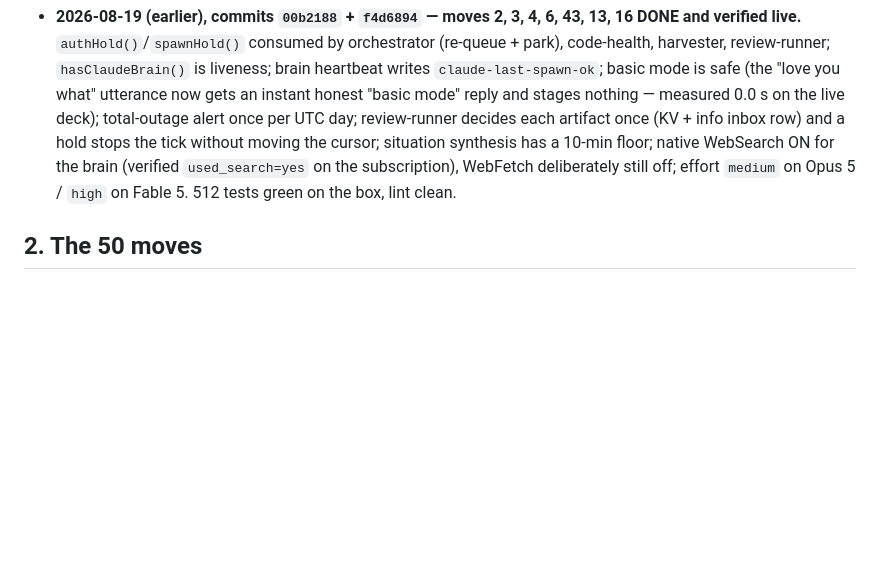
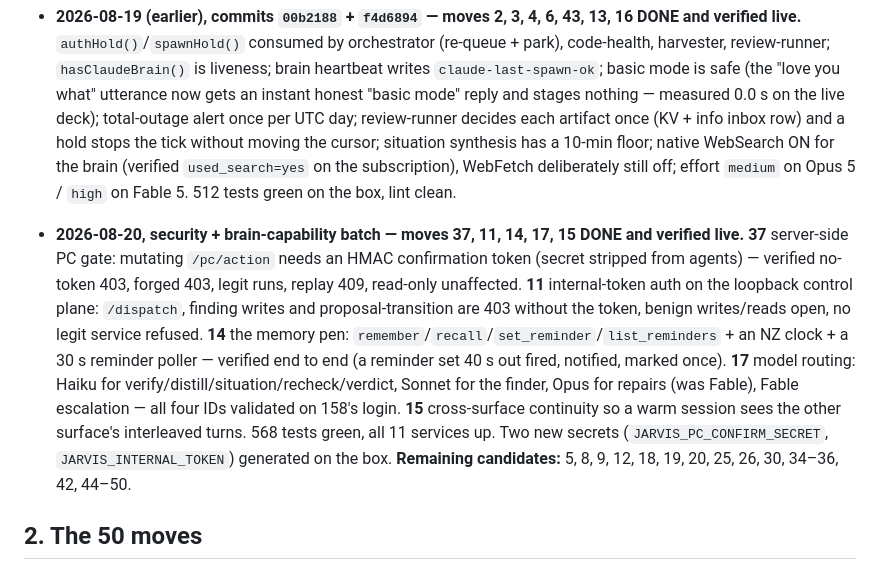
Before and after one commit to ccantynz-alt/jarvis-platform, a Markdown page: docs/AUDIT-2026-08-19-FORCE-OF-NATURE.md, the part around the change. Drawn GitHub-style; blank space fills up the shorter version.

```diff
--- a/docs/AUDIT-2026-08-19-FORCE-OF-NATURE.md
+++ b/docs/AUDIT-2026-08-19-FORCE-OF-NATURE.md
@@ -42,6 +42,8 @@
 - **2026-08-19/20, second batch — moves 29, 31, 32, 33, 28, 38, 39, 40, 41, 10, 7, 21, 24 DONE and verified live.** Deck: reconnects on foreground and greets once (`test/deck-link.test.js`); phone layout (dvh/safe-area/16px/bottom-tabs/tap-expand); iOS voice (`u.lang` always set, voices reloaded on gesture, ⚙ VOICE sheet); honest LIVE·BASIC MODE badge; installable PWA + `sw.js` off-tailnet page. PC: fifteen read-only verbs + `pc.snapshot` + `screen.capture` (verified live box→PC→deck, `cpu.top` 3–10 s, screenshot 1.5 s), `shell.read` (provably read-only, refuses mutations up front), `shell` shows its whole command + spoken summary + inbox log, late-result watcher, long-poll claim (~1 s round-trip). Memory: `notifications` index + hourly retention; durable push caps across processes; registry-driven platform URLs/names (davenroe/gluecron now visible, metrics probes all 9); `brain_turns` telemetry table + summary endpoint; `session-end.sh`/`/memory/session/end` made honest. 544 tests, lint clean. Commits `78bfac7`…`(move 24)`. **Remaining unattended candidates:** 14 (clock + memory pen), 15 (one brain session), 17 (model routing), 18 (FTS memory), 19 (vision), 20 (MCP connectors), 34 (web push), 36 (deck refactor), 44–47 (org efficiency).
 
 - **2026-08-19 (earlier), commits `00b2188` + `f4d6894` — moves 2, 3, 4, 6, 43, 13, 16 DONE and verified live.** `authHold()`/`spawnHold()` consumed by orchestrator (re-queue + park), code-health, harvester, review-runner; `hasClaudeBrain()` is liveness; brain heartbeat writes `claude-last-spawn-ok`; basic mode is safe (the "love you what" utterance now gets an instant honest "basic mode" reply and stages nothing — measured 0.0 s on the live deck); total-outage alert once per UTC day; review-runner decides each artifact once (KV + info inbox row) and a hold stops the tick without moving the cursor; situation synthesis has a 10-min floor; native WebSearch ON for the brain (verified `used_search=yes` on the subscription), WebFetch deliberately still off; effort `medium` on Opus 5 / `high` on Fable 5. 512 tests green on the box, lint clean.
+
+- **2026-08-20, security + brain-capability batch — moves 37, 11, 14, 17, 15 DONE and verified live.** **37** server-side PC gate: mutating `/pc/action` needs an HMAC confirmation token (secret stripped from agents) — verified no-token 403, forged 403, legit runs, replay 409, read-only unaffected. **11** internal-token auth on the loopback control plane: `/dispatch`, finding writes and proposal-transition are 403 without the token, benign writes/reads open, no legit service refused. **14** the memory pen: `remember`/`recall`/`set_reminder`/`list_reminders` + an NZ clock + a 30 s reminder poller — verified end to end (a reminder set 40 s out fired, notified, marked once). **17** model routing: Haiku for verify/distill/situation/recheck/verdict, Sonnet for the finder, Opus for repairs (was Fable), Fable escalation — all four IDs validated on 158's login. **15** cross-surface continuity so a warm session sees the other surface's interleaved turns. 568 tests green, all 11 services up. Two new secrets (`JARVIS_PC_CONFIRM_SECRET`, `JARVIS_INTERNAL_TOKEN`) generated on the box. **Remaining candidates:** 5, 8, 9, 12, 18, 19, 20, 25, 26, 30, 34–36, 42, 44–50.
 
 ## 2. The 50 moves
 
```
Also changed, not shown: CLAUDE.md (+31 -0 lines).
